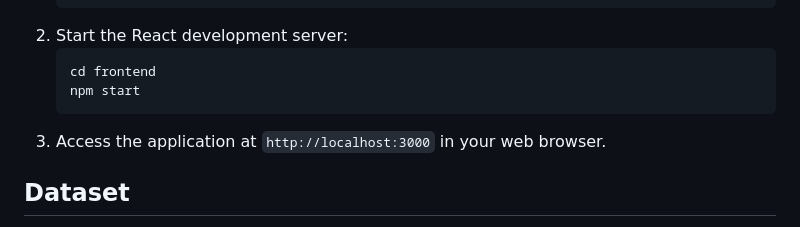
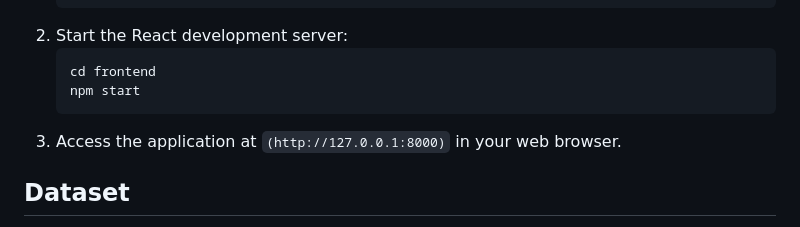
Before and after one commit to bskarthik05/Sathyakarthik, a Markdown page: README.md, the part around the change. Rendered like a GitHub page.

````diff
--- a/README.md
+++ b/README.md
@@ -79,7 +79,7 @@ This project aims to develop a signature verification system using transfer lear
    cd frontend
    npm start
    ```
-3. Access the application at `http://localhost:3000` in your web browser.
+3. Access the application at `(http://127.0.0.1:8000)` in your web browser.
 
 ## Dataset
 The dataset used for training the signature verification system consists of original and forged signature images collected from various sources. Each image is labeled as either original or forged for training and evaluation purposes.
````
